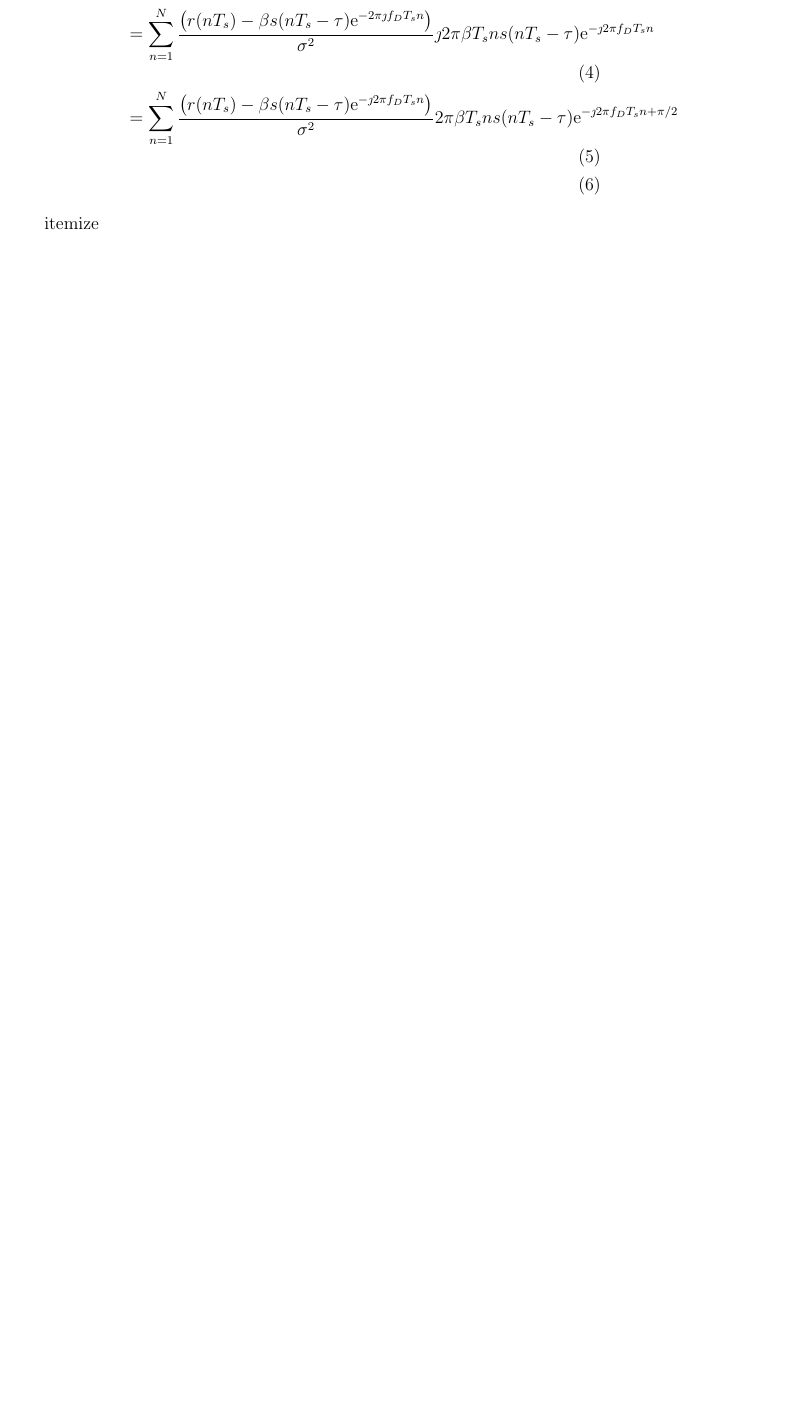
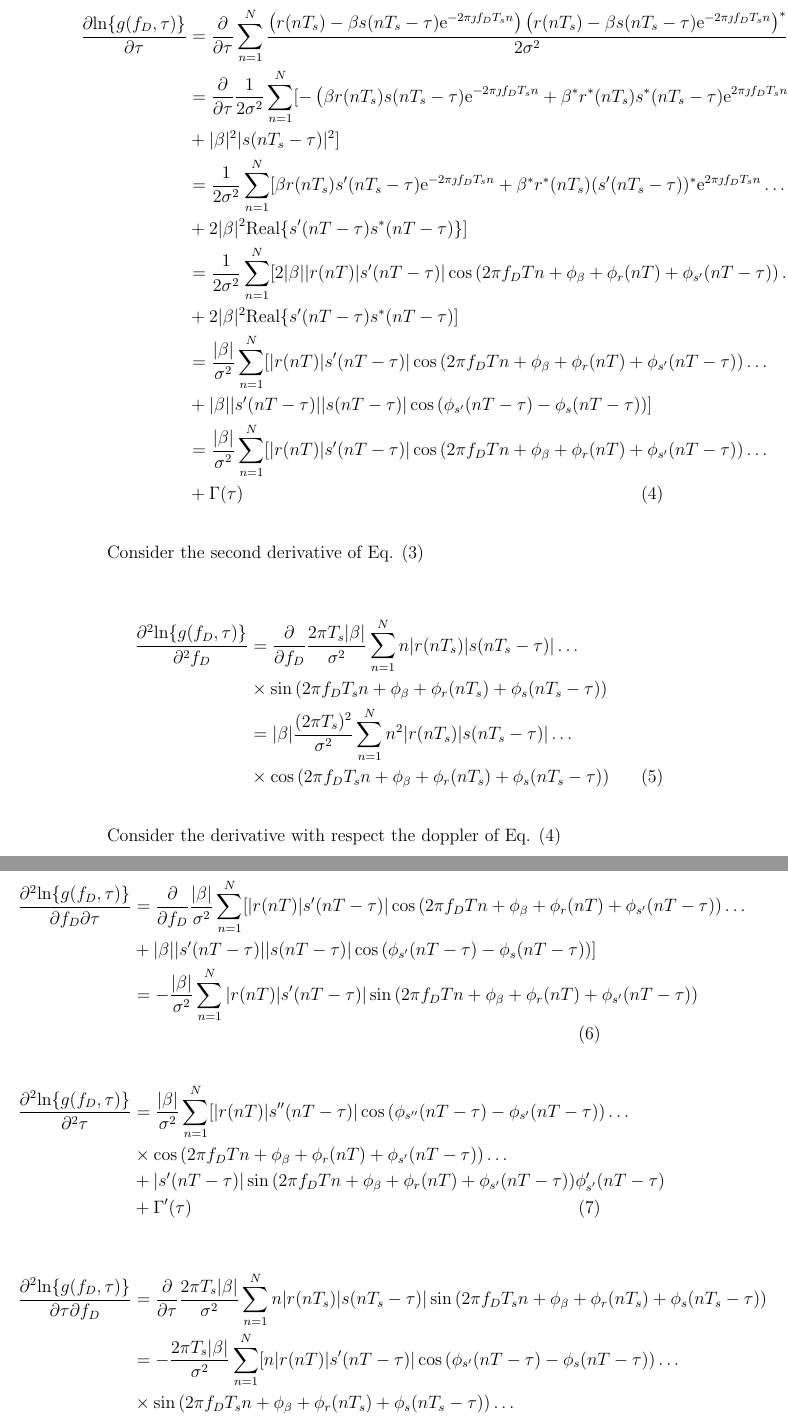
Before and after one commit to dcaraujo/estimation-theory, a LaTeX document (doppler-delay/cramer-rao/doppler_delay.tex): part of the page before the commit and two parts of pages 2 and 3 of 3 after it, the two joined at a grey line, cut so that both start at the same text, the shorter picture padded with empty space. Compiled offline with pdfLaTeX.

Commit message:
First and second derivatives with respect doppler and delay

```diff
--- a/doppler-delay/cramer-rao/doppler_delay.tex
+++ b/doppler-delay/cramer-rao/doppler_delay.tex
@@ -18,0 +22,4 @@ where $\beta$ is the propagation loss, $f_D$ is the doppler deviation, $\tau$ is
+ \frac{\partial \textrm{ln}\{g(f_D,\tau)\} }{\partial  f_D} & = \frac{\partial }{\partial  f_D} \sum_{n=1}^{N}\frac{\left(r(nT_s) - \beta s(nT_s - \tau)\textrm{e}^{-2\pi \jmath f_DT_s n}\right)\left(r(nT_s) - \beta s(nT_s - \tau)\textrm{e}^{-2\pi \jmath f_DT_s n}\right)^{*}}{2\sigma^2} \nonumber\\
+                                                            & =  -\frac{\partial }{\partial  f_D} \sum_{n=1}^{N}\frac{\beta r(nT_s)s(nT_s - \tau)\textrm{e}^{-2\pi \jmath f_DT_s n} + \beta^{*} r^{*}(nT_s)s^{*}(nT_s - \tau)\textrm{e}^{2\pi \jmath f_DT_s n}}{2\sigma^2}  \nonumber\\
+                                                            & = -\frac{\partial }{\partial  f_D} \sum_{n=1}^{N} \frac{2|\beta||r(nT_s)|s(nT_s - \tau)|\cos{(2\pi f_DT_s n + \phi_{\beta} + \phi_r(nT_s) + \phi_{s}(nT_s - \tau))}}{2\sigma^2} \nonumber \\
+                                                            & = \frac{2\pi T_s |\beta|}{\sigma ^2} \sum_{n=1}^{N} n|r(nT_s)|s(nT_s - \tau)|\sin{(2\pi f_DT_s n + \phi_{\beta} + \phi_r(nT_s) + \phi_{s}(nT_s - \tau))}
@@ -19,15 +31,48 @@ where $\beta$ is the propagation loss, $f_D$ is the doppler deviation, $\tau$ is
+   \frac{\partial \textrm{ln}\{g(f_D,\tau)\} }{\partial  \tau} & = \frac{\partial }{\partial  \tau} \sum_{n=1}^{N}\frac{\left(r(nT_s) - \beta s(nT_s - \tau)\textrm{e}^{-2\pi \jmath f_DT_s n}\right)\left(r(nT_s) - \beta s(nT_s - \tau)\textrm{e}^{-2\pi \jmath f_DT_s n}\right)^{*}}{2\sigma^2} \nonumber\\
+                                                               &= \frac{\partial }{\partial  \tau} \frac{1}{2\sigma^2} \sum_{n=1}^{N}[-\left(\beta r(nT_s)s(nT_s - \tau)\textrm{e}^{-2\pi \jmath f_DT_s n} + \beta^{*} r^{*}(nT_s)s^{*}(nT_s - \tau)\textrm{e}^{2\pi \jmath f_DT_s n}\right) \nonumber \\
+                                                               & + |\beta|^{2}|s(nT_s - \tau)|^{2}] \nonumber \\
+                                                               &= \frac{1}{2\sigma ^2} \sum_{n=1}^{N}[\beta r(nT_s)s^{\prime}(nT_s - \tau)\textrm{e}^{-2\pi \jmath f_DT_s n} + \beta^{*} r^{*}(nT_s)(s^{\prime}(nT_s - \tau))^{*}\textrm{e}^{2\pi \jmath f_DT_s n} \ldots \nonumber \\
+                                                               & + 2|\beta|^2\textrm{Real}\{ s^{\prime}(nT - \tau)s^{*}(nT - \tau)\}]   \nonumber \\
+                                                               & = \frac{1}{2\sigma ^2} \sum_{n=1}^{N} [2|\beta||r(nT)|s^{\prime}(nT - \tau)|\cos{(2\pi f_DT n + \phi_{\beta} + \phi_r(nT) + \phi_{s^{\prime}}(nT - \tau))} \ldots   \nonumber \\
+                                                               & + 2|\beta|^2\textrm{Real}\{ s^{\prime}(nT - \tau)s^{*}(nT - \tau) ] \nonumber \\
+                                                               & = \frac{|\beta|}{\sigma ^{2}}\sum_{n=1}^{N}[|r(nT)|s^{\prime}(nT - \tau)| \cos{(2\pi f_DT n + \phi_{\beta} + \phi_r(nT) + \phi_{s^{\prime}}(nT - \tau))} \ldots \nonumber \\
+                                                               & + |\beta||s^{\prime}(nT - \tau)||s(nT - \tau)|\cos{(\phi_{s^{\prime}}(nT - \tau) - \phi_{s}(nT - \tau))}] \nonumber \\
+                                                               & = \frac{|\beta|}{\sigma ^{2}}\sum_{n=1}^{N}[|r(nT)|s^{\prime}(nT - \tau)| \cos{(2\pi f_DT n + \phi_{\beta} + \phi_r(nT) + \phi_{s^{\prime}}(nT - \tau))} \ldots \nonumber \\
+  & + \Gamma (\tau)
+\end{align}
+
+Consider the second derivative of Eq. \eqref{eq.:first_derivative_doppler}
+
+\begin{align} \label{eq.:second_derivative_doppler}
+  \frac{\partial ^2 \textrm{ln}\{g(f_D,\tau)\} }{\partial ^2 f_D} & =  \frac{\partial }{\partial  f_D}\frac{2\pi T_s |\beta|}{\sigma ^2} \sum_{n=1}^{N} n|r(nT_s)|s(nT_s - \tau)| \ldots \nonumber \\
+                                                                  & \times \sin{(2\pi f_DT_s n + \phi_{\beta} + \phi_r(nT_s) + \phi_{s}(nT_s - \tau))}  \nonumber \\
+                                                                  & = |\beta|\frac{(2\pi T_s)^2}{\sigma ^2}\sum_{n=1}^{N} n^2|r(nT_s)|s(nT_s - \tau)| \ldots \nonumber \\
+                                                                  & \times \cos{(2\pi f_DT_s n + \phi_{\beta} + \phi_r(nT_s) + \phi_{s}(nT_s - \tau))}
+\end{align}
+
+Consider the derivative with respect the doppler of Eq.
+\eqref{eq.:first_derivative_tau}
+
+\begin{align}
+  \frac{\partial ^2 \textrm{ln}\{g(f_D,\tau)\} }{\partial  f_D \partial  \tau} & = \frac{\partial }{\partial  f_D} \frac{|\beta|}{\sigma ^{2}}\sum_{n=1}^{N}[|r(nT)|s^{\prime}(nT - \tau)| \cos{(2\pi f_DT n + \phi_{\beta} + \phi_r(nT) + \phi_{s^{\prime}}(nT - \tau))} \ldots \nonumber \\
+                                                                               & + |\beta||s^{\prime}(nT - \tau)||s(nT - \tau)|\cos{(\phi_{s^{\prime}}(nT - \tau) - \phi_{s}(nT - \tau))}] \nonumber \\
+                                                                               & = -\frac{|\beta|}{\sigma ^{2}}\sum_{n=1}^{N} |r(nT)|s^{\prime}(nT - \tau)| \sin{(2\pi f_DT n + \phi_{\beta} + \phi_r(nT) + \phi_{s^{\prime}}(nT - \tau))}
+\end{align}
 
 
 \begin{align}
- \frac{\partial \textrm{ln}\{g(f_D,\tau)\} }{\partial  f_D} & = \frac{\partial }{\partial  f_D} \sum_{n=1}^{N}\frac{\left(r(nT_s) - \beta s(nT_s - \tau)\textrm{e}^{-2\pi \jmath f_DT_s n}\right)^2}{2\sigma^2} \\
- & = \sum_{n=1}^{N}\frac{\left(r(nT_s) - \beta s(nT_s - \tau)\textrm{e}^{-2\pi \jmath f_DT_s n}\right)}{\sigma^2} \jmath 2\pi \beta T_s n s(nT_s - \tau)\textrm{e}^{-\jmath 2\pi f_DT_s n} \\
-  & = \sum_{n=1}^{N}\frac{\left(r(nT_s) - \beta s(nT_s - \tau)\textrm{e}^{-\jmath 2\pi f_DT_s n}\right)}{\sigma^2} 2\pi \beta T_s n s(nT_s - \tau)\textrm{e}^{-\jmath 2\pi f_DT_s n + \pi/2} \\
+  \frac{\partial ^2 \textrm{ln}\{g(f_D,\tau)\} }{\partial ^2  \tau}  & = \frac{|\beta|}{\sigma ^{2}}\sum_{n=1}^{N}[|r(nT) |s^{\prime \prime}(nT - \tau)|\cos{(\phi_{s^{\prime \prime}}(nT - \tau) - \phi_{s^{\prime}}(nT - \tau))} \ldots \nonumber \\
+                                                                     & \times\cos{(2\pi f_DT n + \phi_{\beta} + \phi_r(nT) + \phi_{s^{\prime}}(nT - \tau))} \ldots \nonumber \\
+                                                                     & +|s^{\prime}(nT - \tau)|\sin{(2\pi f_DT n + \phi_{\beta} + \phi_r(nT) + \phi_{s^{\prime}}(nT - \tau))}\phi^{\prime}_{s^{\prime}}(nT - \tau) \nonumber \\
+  & + \Gamma ^{\prime}(\tau)
 \end{align}
 
-itemize
-
-%The Doppler effect ant the $\tau$ are important sources of errors in wireless communication systems, causing losses of performance at receiver. Therefore, the Doppler effect and the delay estimations are important problems that must considered before the data detection in order to achieve a reliable communication.
-
+\begin{align}
+  \frac{\partial ^2 \textrm{ln}\{g(f_D,\tau)\} }{\partial   \tau \partial f_D}  & =  \frac{\partial }{\partial  \tau} \frac{2\pi T_s |\beta|}{\sigma ^2} \sum_{n=1}^{N} n|r(nT_s)|s(nT_s - \tau)|\sin{(2\pi f_DT_s n + \phi_{\beta} + \phi_r(nT_s) + \phi_{s}(nT_s - \tau))} \nonumber \\
+                                                                                & = -\frac{2\pi T_s |\beta|}{\sigma ^2} \sum_{n=1}^{N}[ n|r(nT)|s^{\prime}(nT - \tau)|\cos{(\phi_{s^{\prime}}(nT - \tau) - \phi_{s}(nT - \tau))} \ldots \nonumber \\
+                                                                                & \times \sin{(2\pi f_DT_s n + \phi_{\beta} + \phi_r(nT_s) + \phi_{s}(nT_s - \tau))}  \ldots \nonumber \\
+                                                                                & + |s(nT_s - \tau)|\cos{(2\pi f_DT_s n + \phi_{\beta} + \phi_r(nT_s) + \phi_{s}(nT_s - \tau))}\phi^{\prime}_{s}(nT_s - \tau)]
+\end{align}
 
 
 
```
Also changed, not shown: doppler-delay/cramer-rao/doppler_delay.tex (10 more changed lines).
